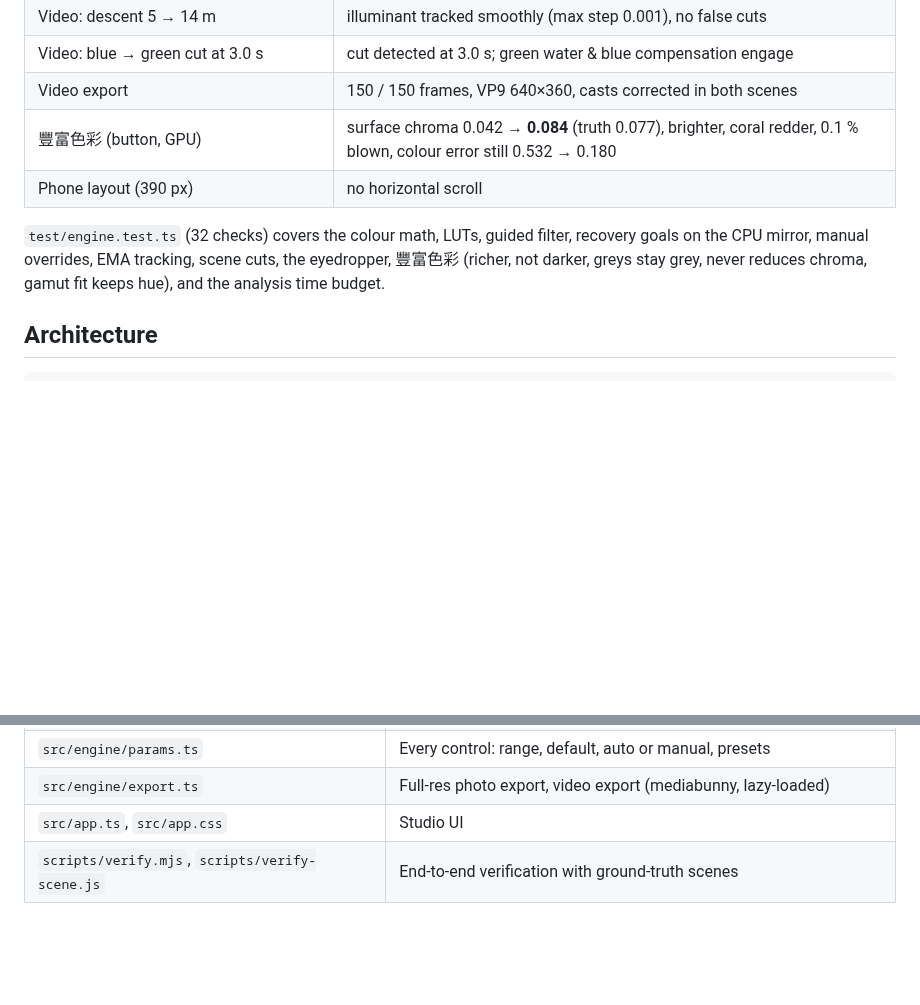
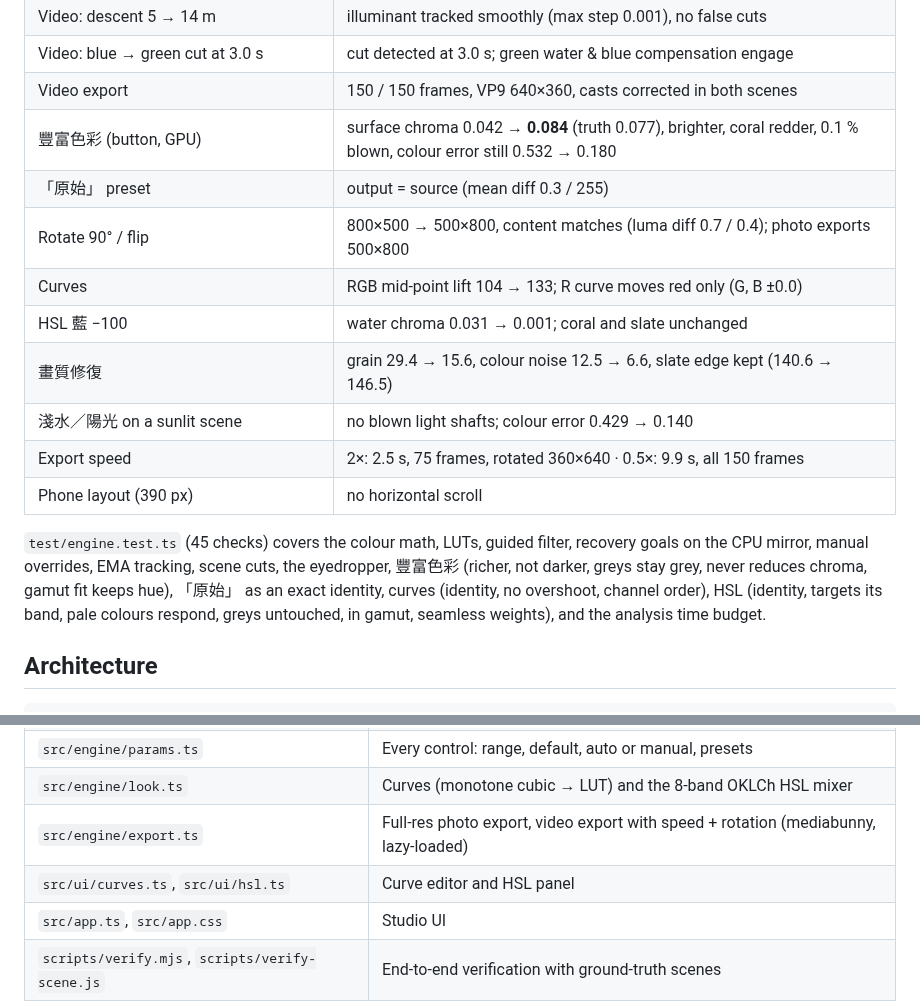
Before and after one commit to jonwenjen/Underwater-recovery, a Markdown page: README.md, 2 parts joined by grey strips. Drawn GitHub-style; blank space fills up the shorter version.

```diff
--- a/README.md
+++ b/README.md
@@ -97,12 +123,22 @@ model (`I = J·E·t + B·(1−t)`, wavelength-dependent β and K). Latest run
 | Video: blue → green cut at 3.0 s | cut detected at 3.0 s; green water & blue compensation engage |
 | Video export | 150 / 150 frames, VP9 640×360, casts corrected in both scenes |
 | 豐富色彩 (button, GPU) | surface chroma 0.042 → **0.084** (truth 0.077), brighter, coral redder, 0.1 % blown, colour error still 0.532 → 0.180 |
+| 「原始」 preset | output = source (mean diff 0.3 / 255) |
+| Rotate 90° / flip | 800×500 → 500×800, content matches (luma diff 0.7 / 0.4); photo exports 500×800 |
+| Curves | RGB mid-point lift 104 → 133; R curve moves red only (G, B ±0.0) |
+| HSL 藍 −100 | water chroma 0.031 → 0.001; coral and slate unchanged |
+| 畫質修復 | grain 29.4 → 15.6, colour noise 12.5 → 6.6, slate edge kept (140.6 → 146.5) |
+| 淺水／陽光 on a sunlit scene | no blown light shafts; colour error 0.429 → 0.140 |
+| Export speed | 2×: 2.5 s, 75 frames, rotated 360×640 · 0.5×: 9.9 s, all 150 frames |
 | Phone layout (390 px) | no horizontal scroll |
 
-`test/engine.test.ts` (32 checks) covers the colour math, LUTs, guided
+`test/engine.test.ts` (45 checks) covers the colour math, LUTs, guided
 filter, recovery goals on the CPU mirror, manual overrides, EMA tracking,
 scene cuts, the eyedropper, 豐富色彩 (richer, not darker, greys stay grey,
-never reduces chroma, gamut fit keeps hue), and the analysis time budget.
+never reduces chroma, gamut fit keeps hue), 「原始」 as an exact identity,
+curves (identity, no overshoot, channel order), HSL (identity, targets its
+band, pale colours respond, greys untouched, in gamut, seamless weights), and
+the analysis time budget.
 
 ## Architecture
 
@@ -121,7 +157,9 @@ source ─────────────▶ GRADE ─mips─▶ BLUR H ─
 | `src/engine/renderer.ts` | WebGL2 renderer and the `Processor` loop shared by preview and export |
 | `src/engine/color.ts`, `filters.ts`, `luts.ts` | Colour math, guided / box / min filters, CLAHE & tone-curve LUTs |
 | `src/engine/params.ts` | Every control: range, default, auto or manual, presets |
-| `src/engine/export.ts` | Full-res photo export, video export (mediabunny, lazy-loaded) |
+| `src/engine/look.ts` | Curves (monotone cubic → LUT) and the 8-band OKLCh HSL mixer |
+| `src/engine/export.ts` | Full-res photo export, video export with speed + rotation (mediabunny, lazy-loaded) |
+| `src/ui/curves.ts`, `src/ui/hsl.ts` | Curve editor and HSL panel |
 | `src/app.ts`, `src/app.css` | Studio UI |
 | `scripts/verify.mjs`, `scripts/verify-scene.js` | End-to-end verification with ground-truth scenes |
 
```
Also changed, not shown: other parts of README.md (+27 -1 lines), docs/screenshots/studio-controls.png (added), 13 other files.
